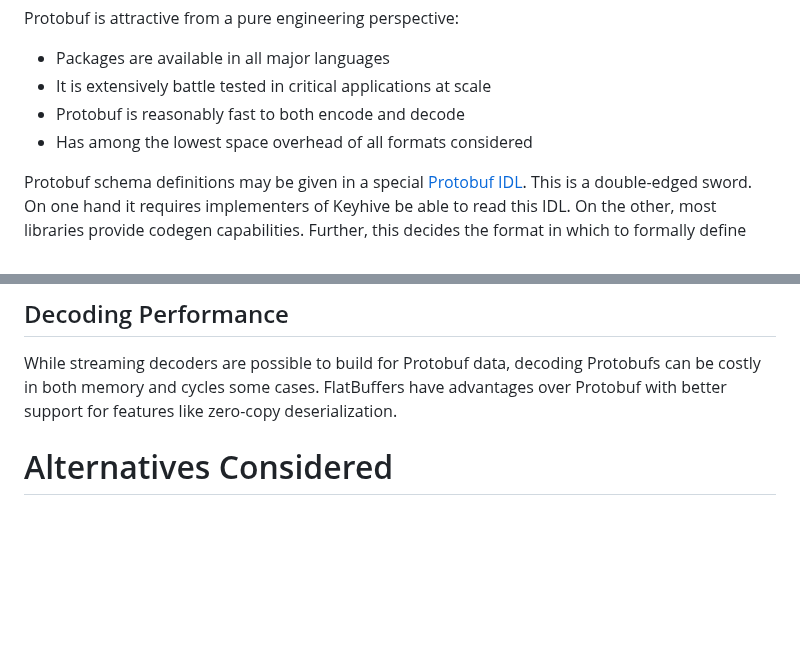
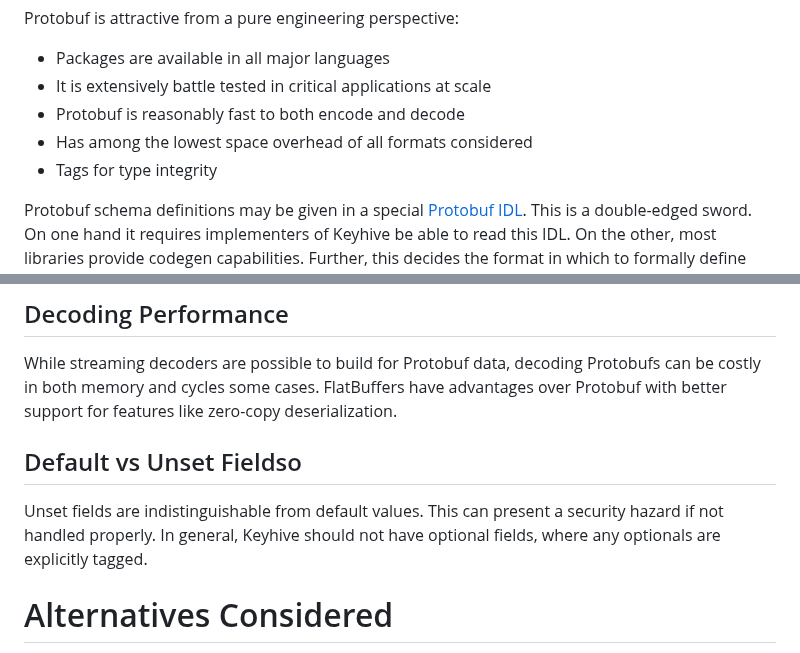
Before and after one commit to inkandswitch/keyhive, a Markdown page: rfds/0002-serialization/text.md, 2 parts joined by grey strips. GitHub-like rendering; blank space fills up the shorter version.

Commit message:
Wrapping up

```diff
--- a/rfds/0002-serialization/text.md
+++ b/rfds/0002-serialization/text.md
@@ -43,6 +41,7 @@ Protobuf is attractive from a pure engineering perspective:
 * It is extensively battle tested in critical applications at scale
 * Protobuf is reasonably fast to both encode and decode
 * Has among the lowest space overhead of all formats considered
+* Tags for type integrity
 
 Protobuf schema definitions may be given in a special [Protobuf IDL].
 This is a double-edged sword. On one hand it requires implementers of Keyhive
@@ -95,6 +94,12 @@ to be stored.
 While streaming decoders are possible to build for Protobuf data, decoding Protobufs
 can be costly in both memory and cycles some cases. FlatBuffers have advantages over
 Protobuf with better support for features like zero-copy deserialization.
+
+## Default vs Unset Fieldso
+
+Unset fields are indistinguishable from default values. This can present a security
+hazard if not handled properly. In general, Keyhive should not have optional fields,
+where any optionals are explicitly tagged.
 
 # Alternatives Considered
 
```
Also changed, not shown: other parts of rfds/0002-serialization/text.md (+0 -2 lines).
